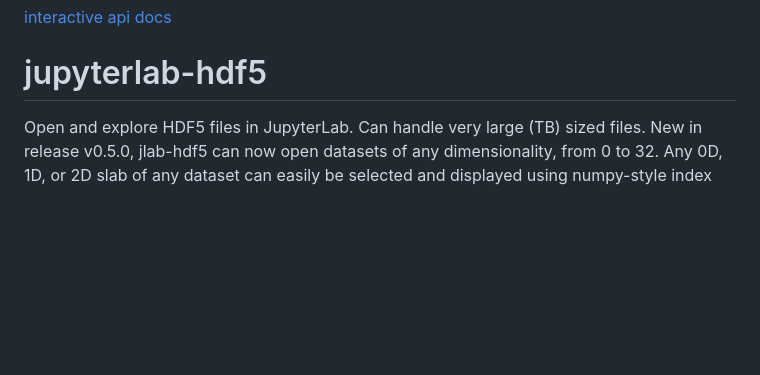
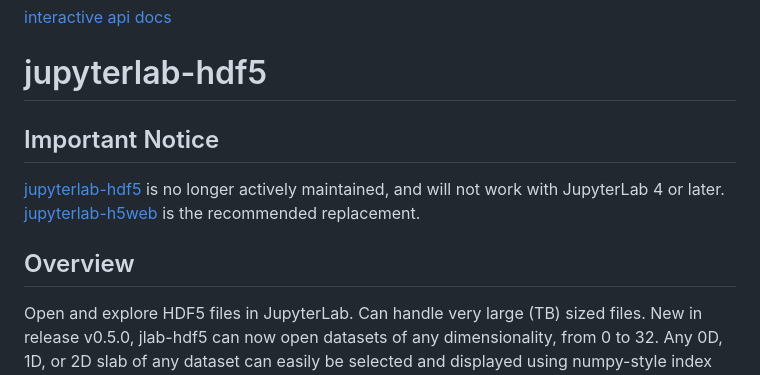
Before and after one commit to jupyterlab/jupyterlab-hdf5, a Markdown page: README.md, the part around the change. Rendered like a GitHub page; blank space fills up the shorter version.

Commit message:
Add no-longer-maintained notice and recommend jupyterlab-h5web

```diff
--- a/README.md
+++ b/README.md
@@ -4,6 +4,12 @@
 [interactive api docs][redoc]
 
 # jupyterlab-hdf5
+
+## Important Notice
+
+[jupyterlab-hdf5](.) is no longer actively maintained, and will not work with JupyterLab 4 or later. [jupyterlab-h5web](https://github.com/silx-kit/jupyterlab-h5web) is the recommended replacement.
+
+## Overview
 
 Open and explore HDF5 files in JupyterLab. Can handle very large (TB) sized files. New in release v0.5.0, jlab-hdf5 can now open datasets of any dimensionality, from 0 to 32. Any 0D, 1D, or 2D slab of any dataset can easily be selected and displayed using numpy-style index syntax.
 
```
